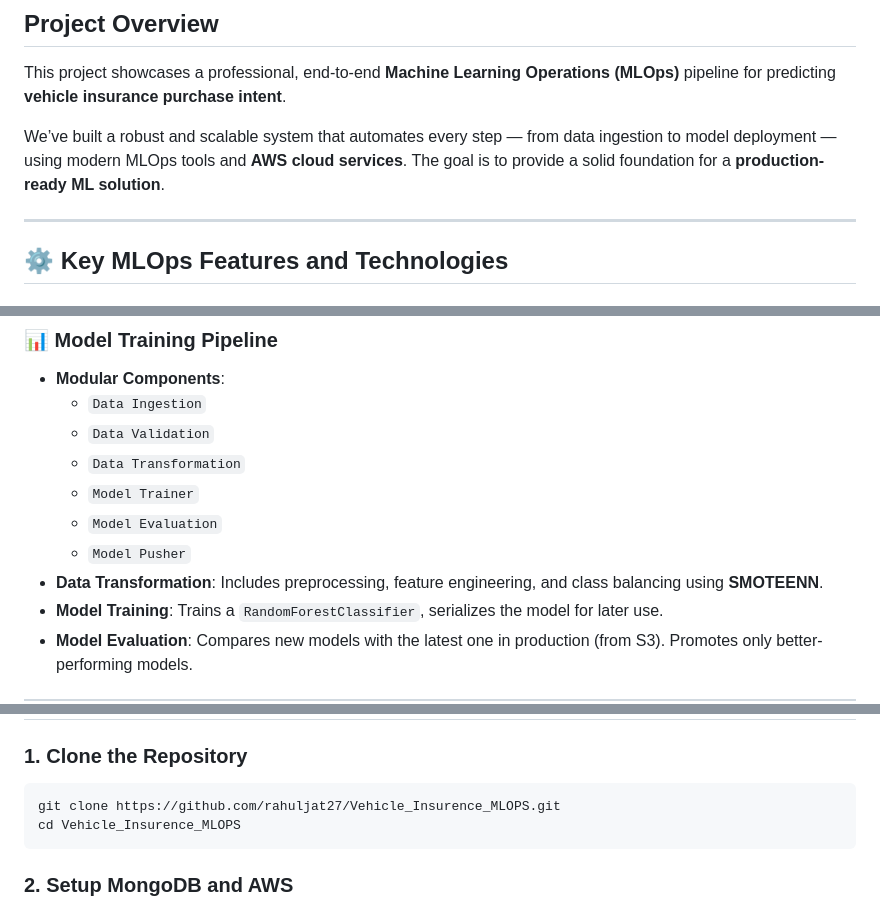
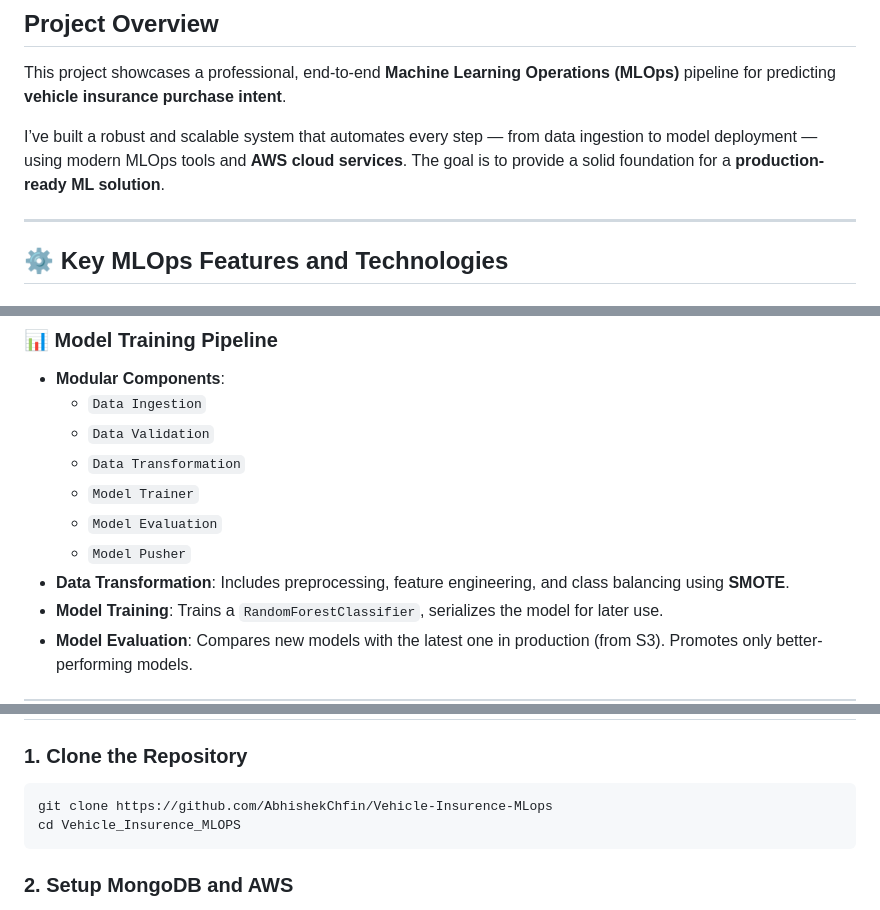
Before and after one commit to AbhishekChfin/Vehicle-Insurence-MLops, a Markdown page: README.md, 3 parts joined by grey strips. Rendered like a GitHub page.

Commit message:
Updated instructions in readme

````diff
--- a/README.md
+++ b/README.md
@@ -4,7 +4,7 @@
 
 This project showcases a professional, end-to-end **Machine Learning Operations (MLOps)** pipeline for predicting **vehicle insurance purchase intent**.
 
-We’ve built a robust and scalable system that automates every step — from data ingestion to model deployment — using modern MLOps tools and **AWS cloud services**. The goal is to provide a solid foundation for a **production-ready ML solution**.
+I’ve built a robust and scalable system that automates every step — from data ingestion to model deployment — using modern MLOps tools and **AWS cloud services**. The goal is to provide a solid foundation for a **production-ready ML solution**.
 
 ---
 
@@ -31,7 +31,7 @@ We’ve built a robust and scalable system that automates every step — from da
   - `Model Trainer`
   - `Model Evaluation`
   - `Model Pusher`
-- **Data Transformation**: Includes preprocessing, feature engineering, and class balancing using **SMOTEENN**.
+- **Data Transformation**: Includes preprocessing, feature engineering, and class balancing using **SMOTE**.
 - **Model Training**: Trains a `RandomForestClassifier`, serializes the model for later use.
 - **Model Evaluation**: Compares new models with the latest one in production (from S3). Promotes only better-performing models.
 
@@ -70,7 +70,7 @@ http://18.212.216.84:8000
 
 ### 1. Clone the Repository
 ```bash
-git clone https://github.com/rahuljat27/Vehicle_Insurence_MLOPS.git
+git clone https://github.com/AbhishekChfin/Vehicle-Insurence-MLops
 cd Vehicle_Insurence_MLOPS
 ```
 
````
